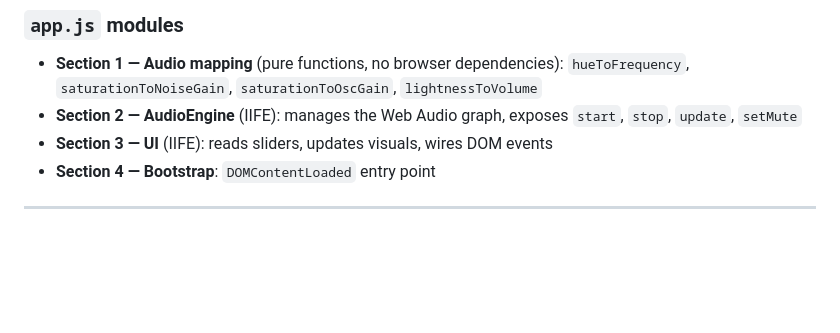
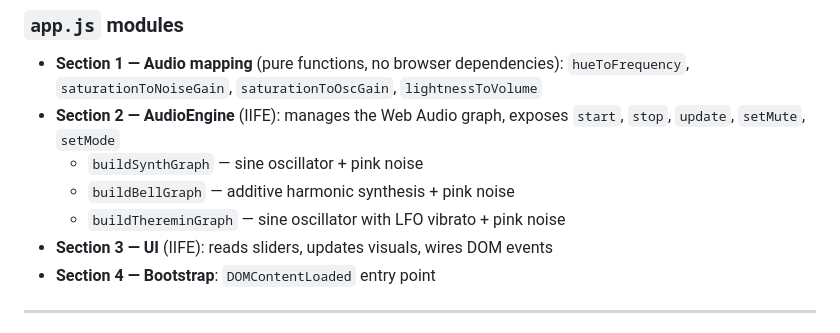
Before and after one commit to mehrashojjat/Tonochrome, a Markdown page: README.md, the part around one of its changes. GitHub-like rendering; blank space fills up the shorter version.

```diff
--- a/README.md
+++ b/README.md
@@ -100,7 +140,10 @@ Tonochrome/
 ### `app.js` modules
 
 - **Section 1 — Audio mapping** (pure functions, no browser dependencies): `hueToFrequency`, `saturationToNoiseGain`, `saturationToOscGain`, `lightnessToVolume`
-- **Section 2 — AudioEngine** (IIFE): manages the Web Audio graph, exposes `start`, `stop`, `update`, `setMute`
+- **Section 2 — AudioEngine** (IIFE): manages the Web Audio graph, exposes `start`, `stop`, `update`, `setMute`, `setMode`
+  - `buildSynthGraph` — sine oscillator + pink noise
+  - `buildBellGraph` — additive harmonic synthesis + pink noise
+  - `buildThereminGraph` — sine oscillator with LFO vibrato + pink noise
 - **Section 3 — UI** (IIFE): reads sliders, updates visuals, wires DOM events
 - **Section 4 — Bootstrap**: `DOMContentLoaded` entry point
 
```
Also changed, not shown: other parts of README.md (+47 -7 lines).
